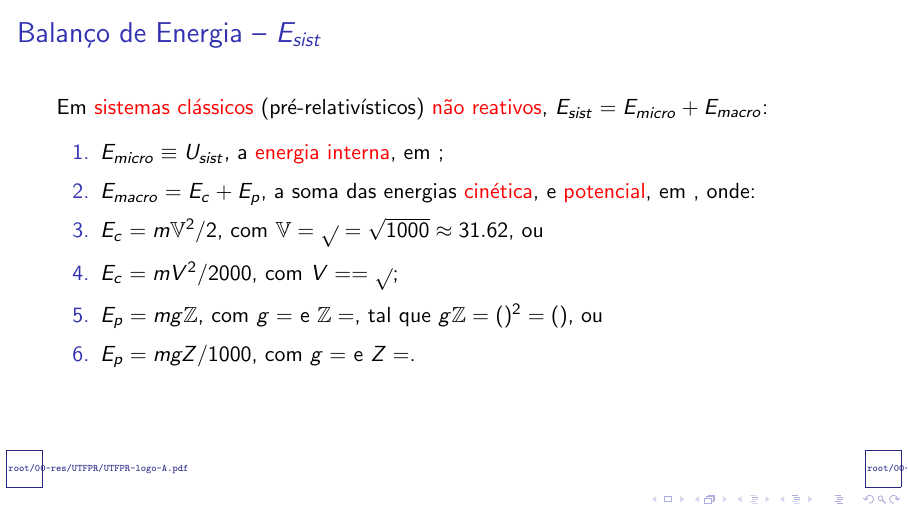
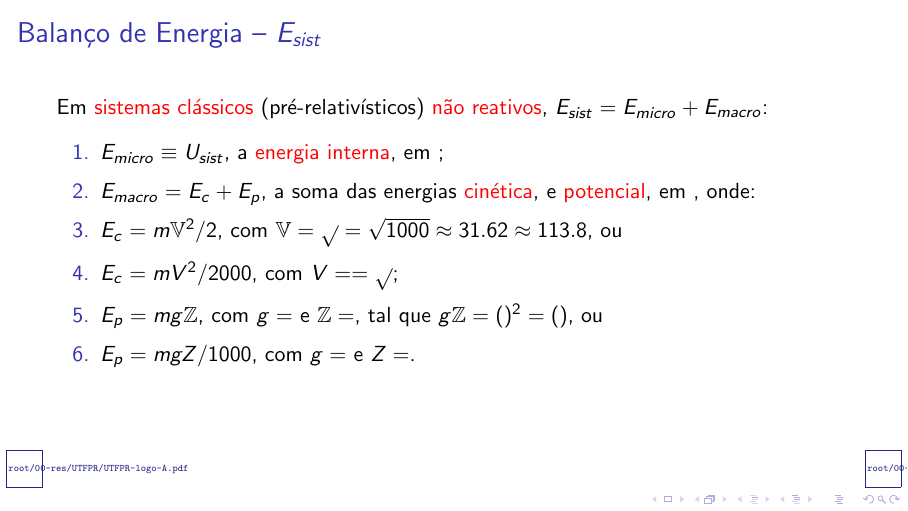
Before and after one commit to CNThermSci/ApplThermSci, LaTeX slides (ApplEngTherm/Part-A-Fundamentals/03-ClosedSystems/03-EnergyBalance/A0303-pt-PRES.tex, which reads ApplEngTherm/Part-A-Fundamentals/03-ClosedSystems/03-EnergyBalance/A0303-pt.tex): page 51 of 59. Compiled offline with pdfLaTeX.

Commit message:
UPD back to E_sist

```diff
--- a/ApplEngTherm/Part-A-Fundamentals/03-ClosedSystems/03-EnergyBalance/A0303-pt.tex
+++ b/ApplEngTherm/Part-A-Fundamentals/03-ClosedSystems/03-EnergyBalance/A0303-pt.tex
@@ -279,7 +279,8 @@
                 \alert{potencial}, em \kilo\joule, onde: \\[\medskipamount]
             \item<4-> $E_c = m\mathbb{V}^2/2$, com $\llbracket\mathbb{V}\rrbracket =
                 \sqrt{\kilo\joule\per\kilogram} = \unit{\sqrt{1000}}{\meter\per\second} \approx
-                \unit{31.62}{\meter\per\second}$, ou \\[\medskipamount]
+                \unit{31.62}{\meter\per\second} \approx \unit{113.8}{\kilo\meter\per\hour}$, ou
+                \\[\medskipamount]
             \item<5-> $E_c = m\smcpbb{V}^2/2000$, com $\llbracket\smcpbb{V}\rrbracket =
                 \meter\per\second = \sqrt{\joule\per\kilogram}$; \\[\medskipamount]
             \item<6-> $E_p = mg\mathbb{Z}$, com $\llbracket g\rrbracket =
```
Also changed, not shown: ApplEngTherm/Part-A-Fundamentals/03-ClosedSystems/03-EnergyBalance/A0303-pt-PRES.pdf.
